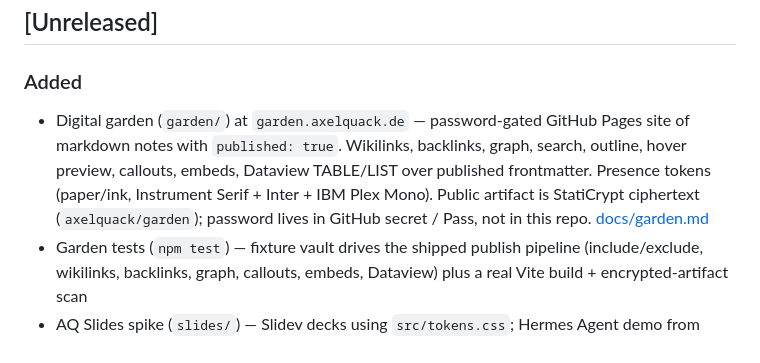
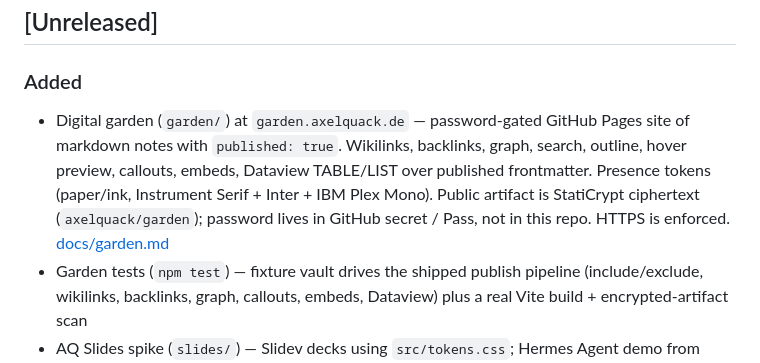
Before and after one commit to axelquack/axelquack.github.io, a Markdown page: CHANGELOG.md, the part around the change. Drawn GitHub-style.

```diff
--- a/CHANGELOG.md
+++ b/CHANGELOG.md
@@ -10,7 +10,7 @@ for release tags when used.
 
 ### Added
 
-- Digital garden (`garden/`) at `garden.axelquack.de` — password-gated GitHub Pages site of markdown notes with `published: true`. Wikilinks, backlinks, graph, search, outline, hover preview, callouts, embeds, Dataview TABLE/LIST over published frontmatter. Presence tokens (paper/ink, Instrument Serif + Inter + IBM Plex Mono). Public artifact is StatiCrypt ciphertext (`axelquack/garden`); password lives in GitHub secret / Pass, not in this repo. [docs/garden.md](docs/garden.md)
+- Digital garden (`garden/`) at `garden.axelquack.de` — password-gated GitHub Pages site of markdown notes with `published: true`. Wikilinks, backlinks, graph, search, outline, hover preview, callouts, embeds, Dataview TABLE/LIST over published frontmatter. Presence tokens (paper/ink, Instrument Serif + Inter + IBM Plex Mono). Public artifact is StatiCrypt ciphertext (`axelquack/garden`); password lives in GitHub secret / Pass, not in this repo. HTTPS is enforced. [docs/garden.md](docs/garden.md)
 - Garden tests (`npm test`) — fixture vault drives the shipped publish pipeline (include/exclude, wikilinks, backlinks, graph, callouts, embeds, Dataview) plus a real Vite build + encrypted-artifact scan
 - AQ Slides spike (`slides/`) — Slidev decks using `src/tokens.css`; Hermes Agent demo from Obsidian (`npm run dev:slides` :5176). Local only; no Pages host yet. Full inventory: [docs/slides.md](docs/slides.md)
 - Slides layouts (`aq-cover` … `aq-end`): cover gyroid field, quote, agenda (CSS 01–08), photo split, section, fill (lists + Monaco), media, three columns, giant stat, 2×2 grid, device frame, statement, split, inverse knot end; variants catalog on :5177
```
Also changed, not shown: docs/garden.md (+1 -1 lines).
